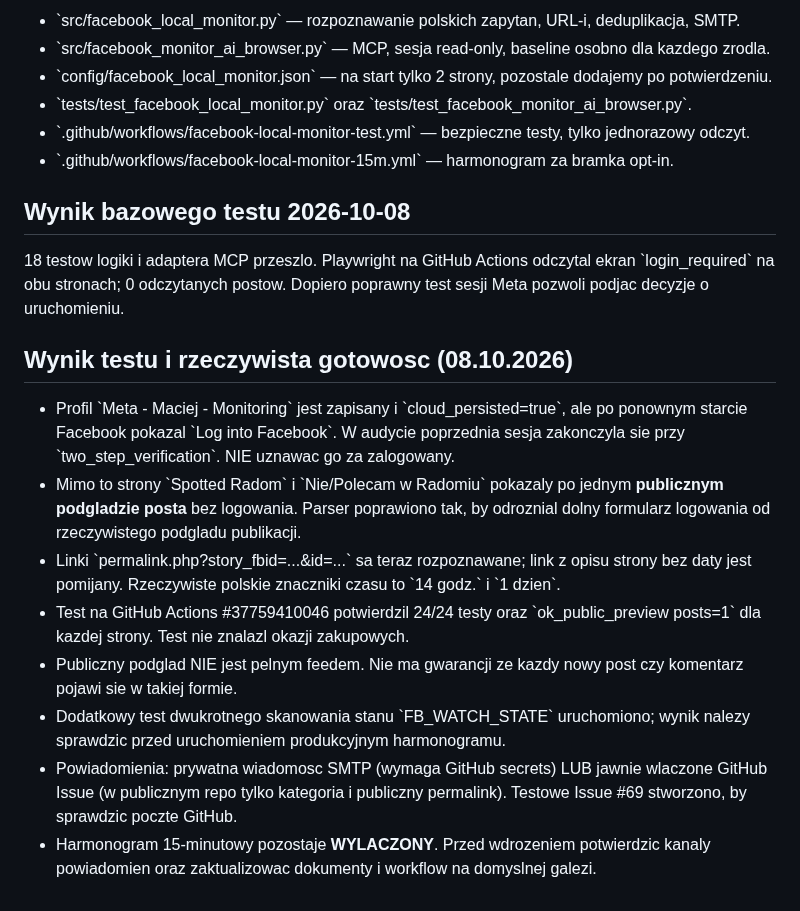
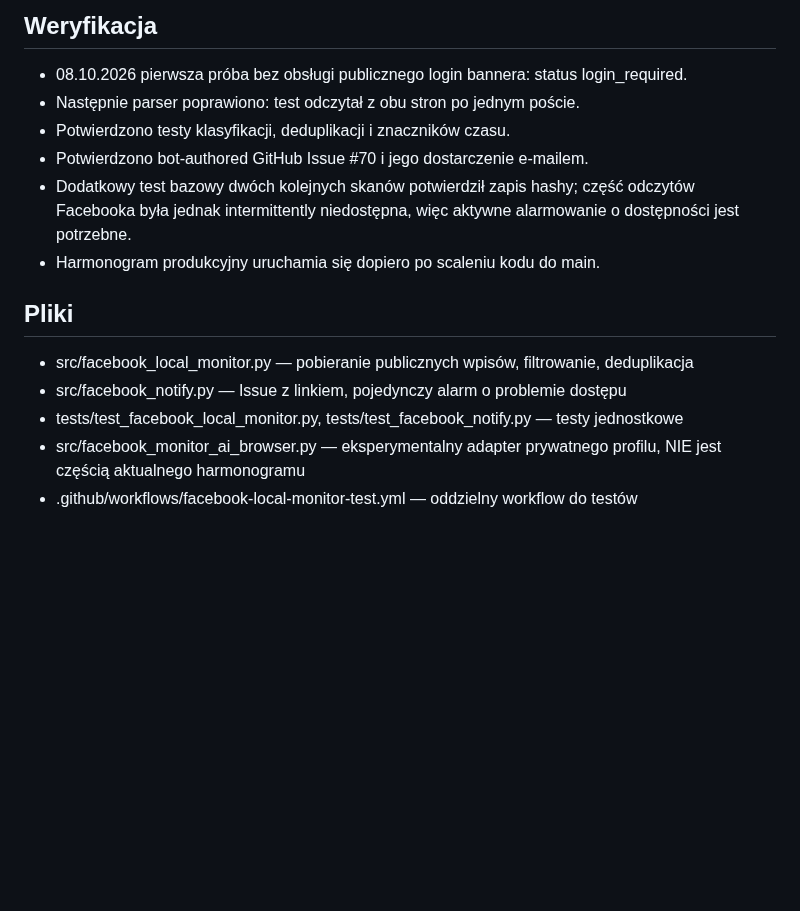
Before and after one commit to napieraj2018-arch/Watcher-15, a Markdown page: FACEBOOK-MONITOR.md, the part around one of its changes. GitHub-like rendering; blank space fills up the shorter version.

```diff
--- a/FACEBOOK-MONITOR.md
+++ b/FACEBOOK-MONITOR.md
@@ -47,23 +34,17 @@ Nie dotyka istniejacego Watcher-15 ani zadnych kont reklamowych.
 
-- \`src/facebook_local_monitor.py\` — rozpoznawanie polskich zapytan, URL-i, deduplikacja, SMTP.
-- \`src/facebook_monitor_ai_browser.py\` — MCP, sesja read-only, baseline osobno dla kazdego zrodla.
-- \`config/facebook_local_monitor.json\` — na start tylko 2 strony, pozostale dodajemy po potwierdzeniu.
-- \`tests/test_facebook_local_monitor.py\` oraz \`tests/test_facebook_monitor_ai_browser.py\`.
-- \`.github/workflows/facebook-local-monitor-test.yml\` — bezpieczne testy, tylko jednorazowy odczyt.
-- \`.github/workflows/facebook-local-monitor-15m.yml\` — harmonogram za bramka opt-in.
+## Weryfikacja
 
-## Wynik bazowego testu 2026-10-08
+- 08.10.2026 pierwsza próba bez obsługi publicznego login bannera: status login_required.
+- Następnie parser poprawiono: test odczytał z obu stron po jednym poście.
+- Potwierdzono testy klasyfikacji, deduplikacji i znaczników czasu.
+- Potwierdzono bot-authored GitHub Issue #70 i jego dostarczenie e-mailem.
+- Dodatkowy test bazowy dwóch kolejnych skanów potwierdził zapis hashy; część odczytów Facebooka była jednak intermittently niedostępna, więc aktywne alarmowanie o dostępności jest potrzebne.
+- Harmonogram produkcyjny uruchamia się dopiero po scaleniu kodu do main.
 
-18 testow logiki i adaptera MCP przeszlo. Playwright na GitHub Actions odczytal ekran \`login_required\` na obu stronach; 0 odczytanych postow. Dopiero poprawny test sesji Meta pozwoli podjac decyzje o uruchomieniu.
+## Pliki
 
-
-## Wynik testu i rzeczywista gotowosc (08.10.2026)
-
-- Profil \`Meta - Maciej - Monitoring\` jest zapisany i \`cloud_persisted=true\`, ale po ponownym starcie Facebook pokazal \`Log into Facebook\`. W audycie poprzednia sesja zakonczyla sie przy \`two_step_verification\`. NIE uznawac go za zalogowany.
-- Mimo to strony \`Spotted Radom\` i \`Nie/Polecam w Radomiu\` pokazaly po jednym **publicznym podgladzie posta** bez logowania. Parser poprawiono tak, by odroznial dolny formularz logowania od rzeczywistego podgladu publikacji.
-- Linki \`permalink.php?story_fbid=...&id=...\` sa teraz rozpoznawane; link z opisu strony bez daty jest pomijany. Rzeczywiste polskie znaczniki czasu to \`14 godz.\` i \`1 dzien\`.
-- Test na GitHub Actions #37759410046 potwierdzil 24/24 testy oraz \`ok_public_preview posts=1\` dla kazdej strony. Test nie znalazl okazji zakupowych.
-- Publiczny podglad NIE jest pelnym feedem. Nie ma gwarancji ze kazdy nowy post czy komentarz pojawi sie w takiej formie.
-- Dodatkowy test dwukrotnego skanowania stanu \`FB_WATCH_STATE\` uruchomiono; wynik nalezy sprawdzic przed uruchomieniem produkcyjnym harmonogramu.
-- Powiadomienia: prywatna wiadomosc SMTP (wymaga GitHub secrets) LUB jawnie wlaczone GitHub Issue (w publicznym repo tylko kategoria i publiczny permalink). Testowe Issue #69 stworzono, by sprawdzic poczte GitHub.
-- Harmonogram 15-minutowy pozostaje **WYLACZONY**. Przed wdrozeniem potwierdzic kanaly powiadomien oraz zaktualizowac dokumenty i workflow na domyslnej galezi.
+- src/facebook_local_monitor.py — pobieranie publicznych wpisów, filtrowanie, deduplikacja
+- src/facebook_notify.py — Issue z linkiem, pojedynczy alarm o problemie dostępu
+- tests/test_facebook_local_monitor.py, tests/test_facebook_notify.py — testy jednostkowe
+- src/facebook_monitor_ai_browser.py — eksperymentalny adapter prywatnego profilu, NIE jest częścią aktualnego harmonogramu
+- .github/workflows/facebook-local-monitor-test.yml — oddzielny workflow do testów
```
Also changed, not shown: other parts of FACEBOOK-MONITOR.md (+21 -34 lines).
